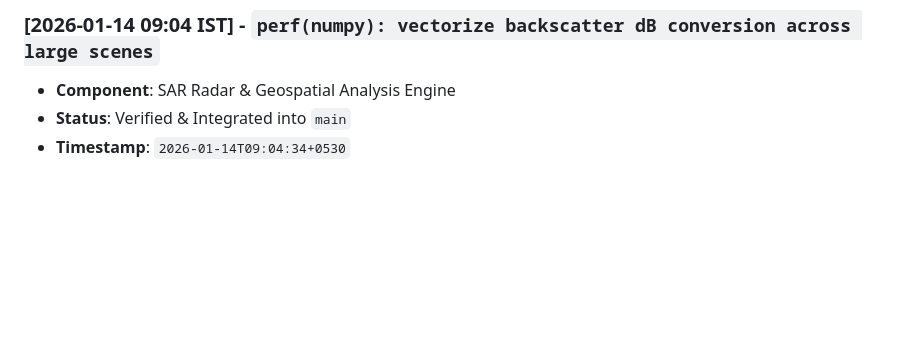
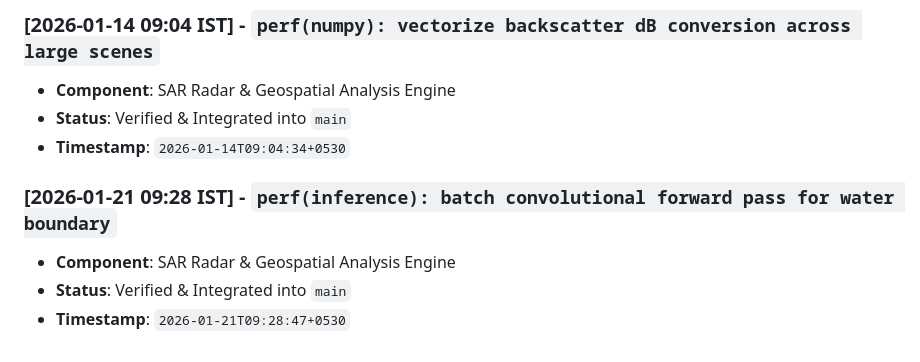
Before and after one commit to abdullah00ashraf/sentinel-hufp-v7, a Markdown page: docs/RADAR_PIPELINE_LOG.md, the part around the change. GitHub-like rendering; blank space fills up the shorter version.

Commit message:
perf(inference): batch convolutional forward pass for water boundary

```diff
--- a/docs/RADAR_PIPELINE_LOG.md
+++ b/docs/RADAR_PIPELINE_LOG.md
@@ -263,3 +263,8 @@ This document tracks verified architectural iterations, feature additions, and p
 - **Component**: SAR Radar & Geospatial Analysis Engine
 - **Status**: Verified & Integrated into `main`
 - **Timestamp**: `2026-01-14T09:04:34+0530`
+
+### [2026-01-21 09:28 IST] - `perf(inference): batch convolutional forward pass for water boundary`
+- **Component**: SAR Radar & Geospatial Analysis Engine
+- **Status**: Verified & Integrated into `main`
+- **Timestamp**: `2026-01-21T09:28:47+0530`
```
